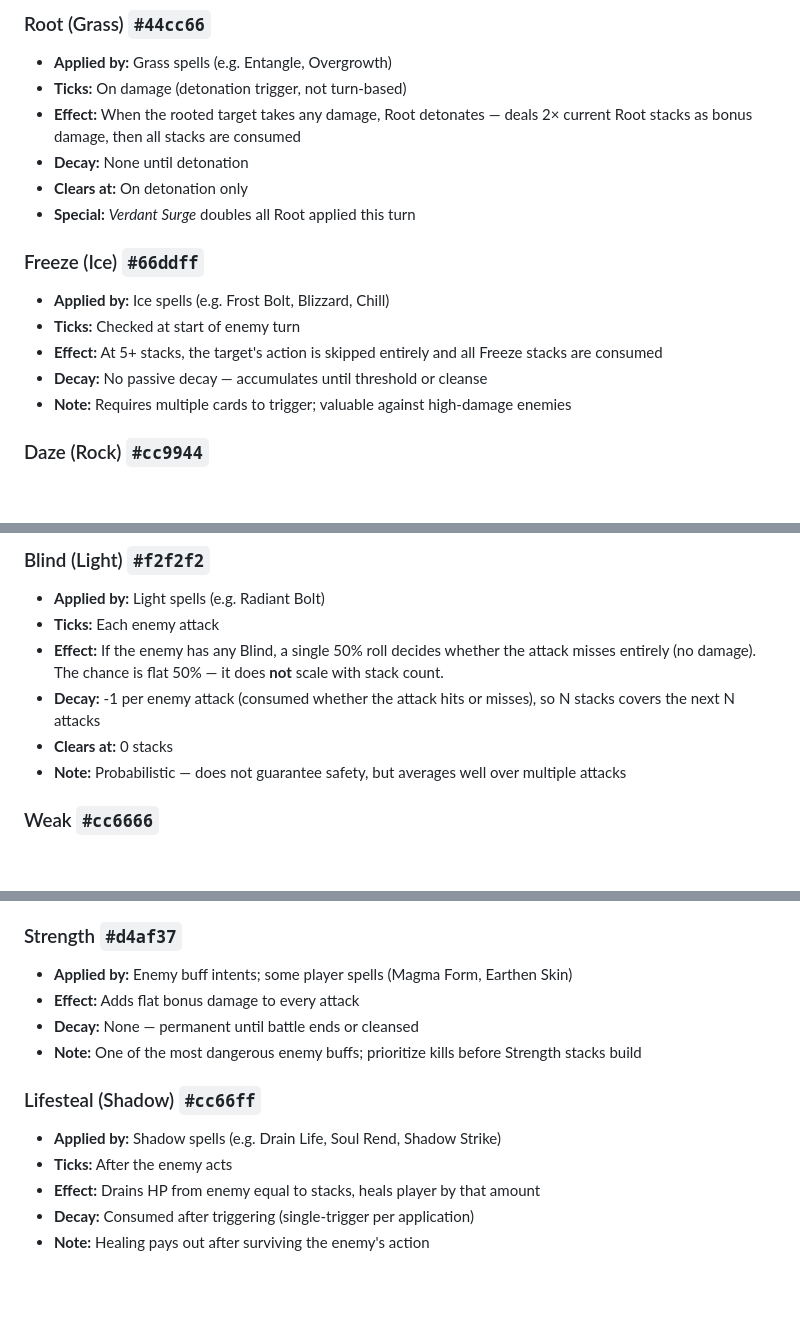
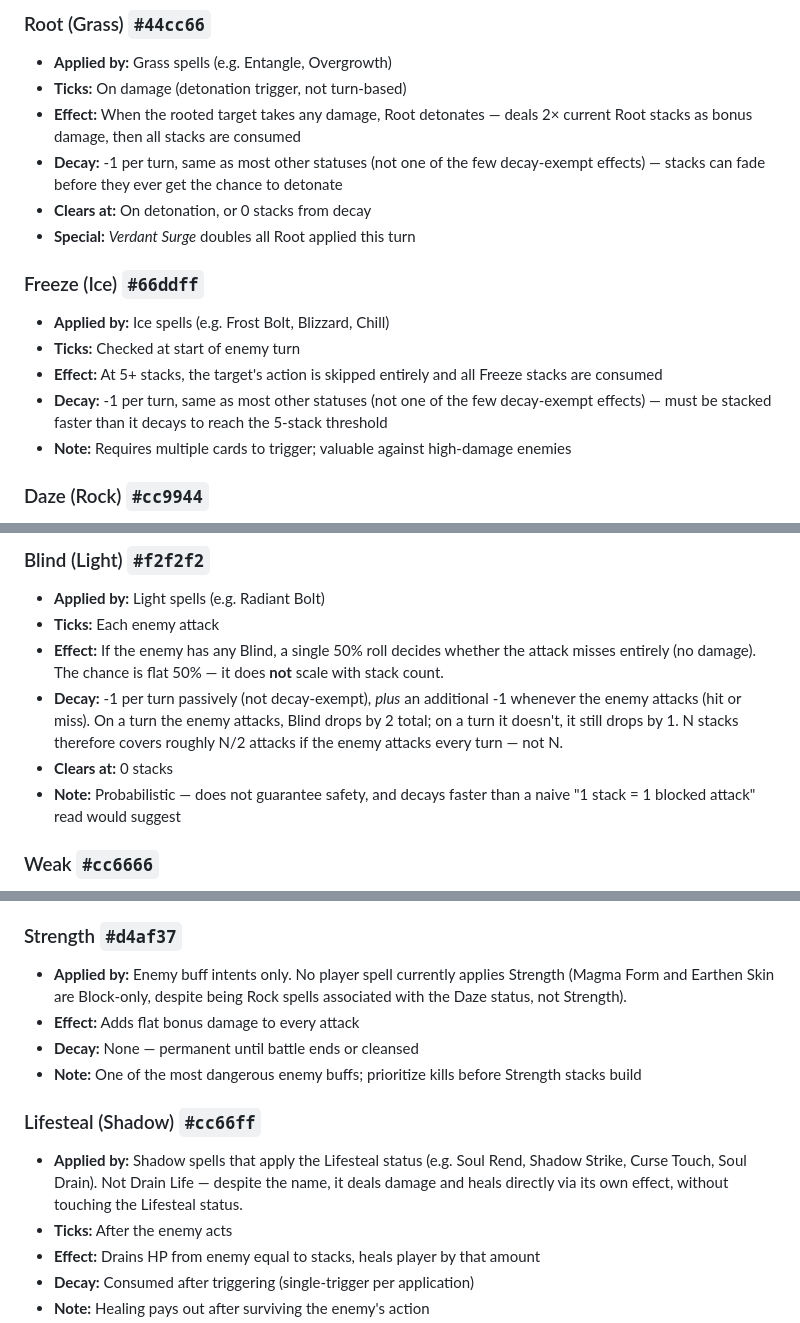
Before and after one commit to McBoop69420/jaredluyster.com, a Markdown page: docs/Bibles/status-effects.md, 3 parts joined by grey strips. Rendered like a GitHub page; blank space fills up the shorter version.

```diff
--- a/docs/Bibles/status-effects.md
+++ b/docs/Bibles/status-effects.md
@@ -51,15 +51,15 @@ All status effects are tracked as integer stacks on `statusEffects` in the battl
 - **Applied by:** Grass spells (e.g. Entangle, Overgrowth)
 - **Ticks:** On damage (detonation trigger, not turn-based)
 - **Effect:** When the rooted target takes any damage, Root detonates — deals 2× current Root stacks as bonus damage, then all stacks are consumed
-- **Decay:** None until detonation
-- **Clears at:** On detonation only
+- **Decay:** -1 per turn, same as most other statuses (not one of the few decay-exempt effects) — stacks can fade before they ever get the chance to detonate
+- **Clears at:** On detonation, or 0 stacks from decay
 - **Special:** *Verdant Surge* doubles all Root applied this turn
 
 ### Freeze (Ice) `#66ddff`
 - **Applied by:** Ice spells (e.g. Frost Bolt, Blizzard, Chill)
 - **Ticks:** Checked at start of enemy turn
 - **Effect:** At 5+ stacks, the target's action is skipped entirely and all Freeze stacks are consumed
-- **Decay:** No passive decay — accumulates until threshold or cleanse
+- **Decay:** -1 per turn, same as most other statuses (not one of the few decay-exempt effects) — must be stacked faster than it decays to reach the 5-stack threshold
 - **Note:** Requires multiple cards to trigger; valuable against high-damage enemies
 
 ### Daze (Rock) `#cc9944`
@@ -74,9 +74,9 @@ All status effects are tracked as integer stacks on `statusEffects` in the battl
 - **Applied by:** Light spells (e.g. Radiant Bolt)
 - **Ticks:** Each enemy attack
 - **Effect:** If the enemy has any Blind, a single 50% roll decides whether the attack misses entirely (no damage). The chance is flat 50% — it does **not** scale with stack count.
-- **Decay:** -1 per enemy attack (consumed whether the attack hits or misses), so N stacks covers the next N attacks
+- **Decay:** -1 per turn passively (not decay-exempt), *plus* an additional -1 whenever the enemy attacks (hit or miss). On a turn the enemy attacks, Blind drops by 2 total; on a turn it doesn't, it still drops by 1. N stacks therefore covers roughly N/2 attacks if the enemy attacks every turn — not N.
 - **Clears at:** 0 stacks
-- **Note:** Probabilistic — does not guarantee safety, but averages well over multiple attacks
+- **Note:** Probabilistic — does not guarantee safety, and decays faster than a naive "1 stack = 1 blocked attack" read would suggest
 
 ### Weak `#cc6666`
 - **Applied by:** Enemy intents only (Shade Wraith, Tide Witch, Shadow Stalker, Abyssal Leviathan, Shadow Sovereign). No player spell currently applies Weak.
@@ -87,13 +87,13 @@ All status effects are tracked as integer stacks on `statusEffects` in the battl
 - **Note:** Neutral/shared status — the stack count only controls how many turns it lasts, not the size of the reduction.
 
 ### Strength `#d4af37`
-- **Applied by:** Enemy buff intents; some player spells (Magma Form, Earthen Skin)
+- **Applied by:** Enemy buff intents only. No player spell currently applies Strength (Magma Form and Earthen Skin are Block-only, despite being Rock spells associated with the Daze status, not Strength).
 - **Effect:** Adds flat bonus damage to every attack
 - **Decay:** None — permanent until battle ends or cleansed
 - **Note:** One of the most dangerous enemy buffs; prioritize kills before Strength stacks build
 
 ### Lifesteal (Shadow) `#cc66ff`
-- **Applied by:** Shadow spells (e.g. Drain Life, Soul Rend, Shadow Strike)
+- **Applied by:** Shadow spells that apply the Lifesteal status (e.g. Soul Rend, Shadow Strike, Curse Touch, Soul Drain). Not Drain Life — despite the name, it deals damage and heals directly via its own effect, without touching the Lifesteal status.
 - **Ticks:** After the enemy acts
 - **Effect:** Drains HP from enemy equal to stacks, heals player by that amount
 - **Decay:** Consumed after triggering (single-trigger per application)
```
Also changed, not shown: docs/Bibles/spells.md (+5 -6 lines), docs/Bibles/starting-decks.md (+1 -1 lines).
